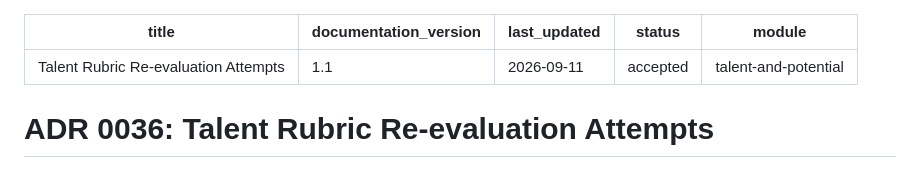
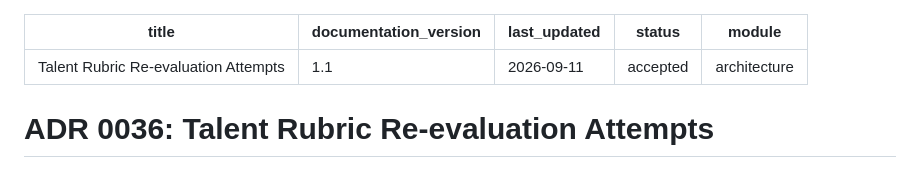
Before and after one commit to msghoush/Teacher-Information-System--TIS, a Markdown page: docs/adr/0036-talent-rubric-reassessment-attempts.md, the part around the change. Rendered like a GitHub page.

Commit message:
docs: use approved module for Talent reassessment ADR

```diff
--- a/docs/adr/0036-talent-rubric-reassessment-attempts.md
+++ b/docs/adr/0036-talent-rubric-reassessment-attempts.md
@@ -3,7 +3,7 @@ title: Talent Rubric Re-evaluation Attempts
 documentation_version: 1.1
 last_updated: 2026-09-11
 status: accepted
-module: talent-and-potential
+module: architecture
 ---
 
 # ADR 0036: Talent Rubric Re-evaluation Attempts
```
